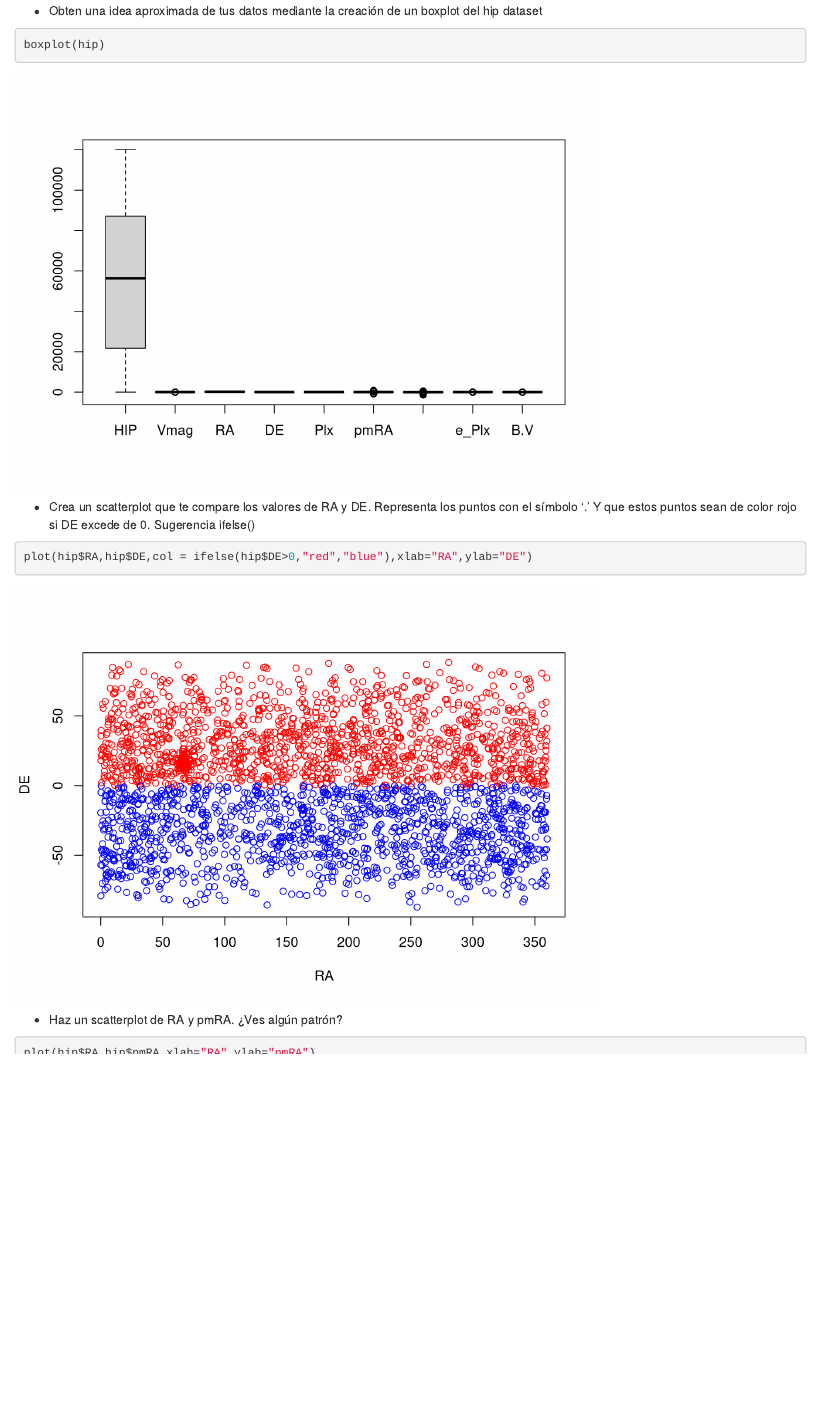
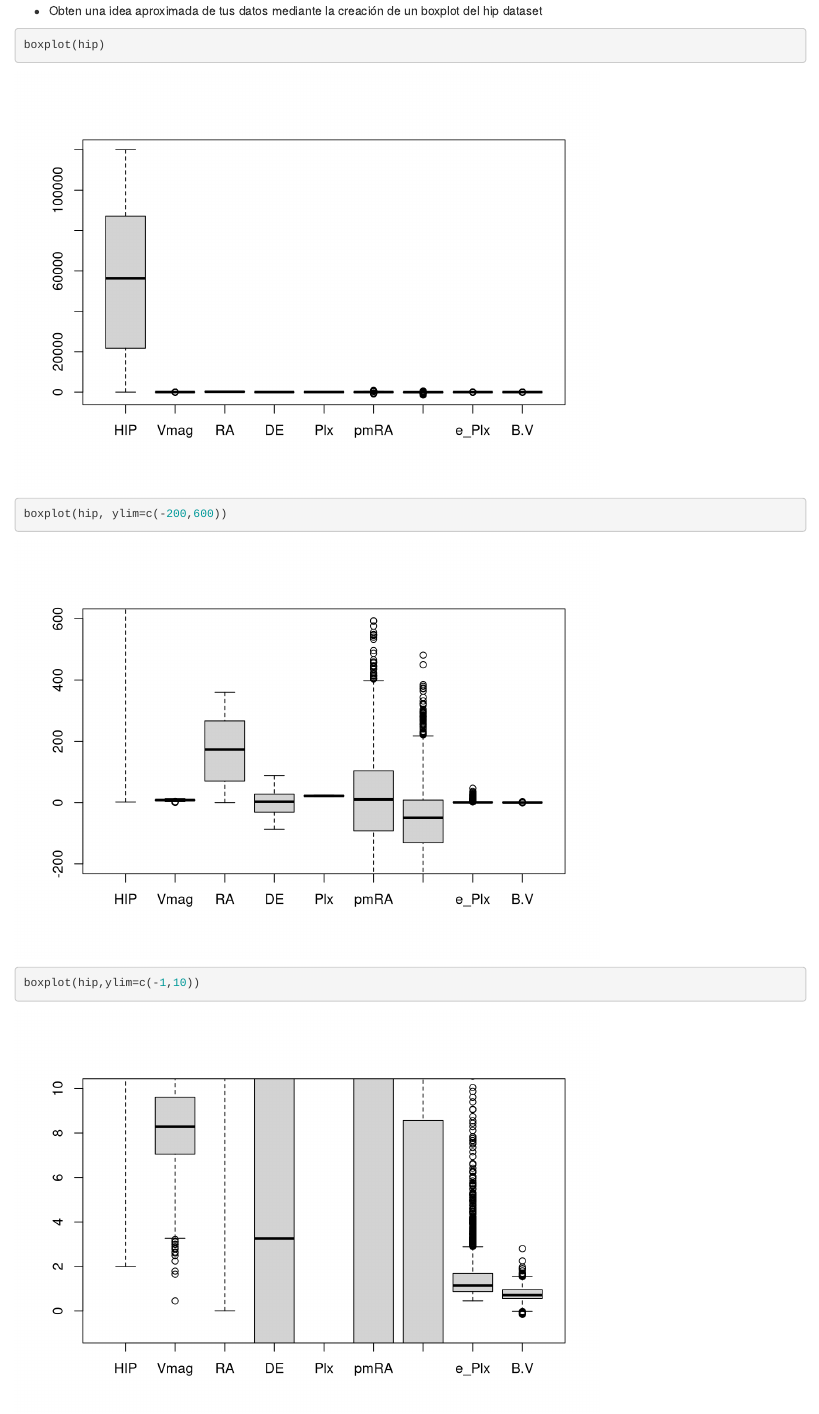
Before and after one commit to luisbalru/EDA, an R Markdown document (EDA1.Rmd): the page in a window 1100 px wide, from 15850 px down. Rendered offline with R 4.5, knitr and Pandoc, with nearby package versions.

Commit message:
Terminando por hoy con ajustes en el primer boxplot

````diff
--- a/EDA1.Rmd
+++ b/EDA1.Rmd
@@ -102,6 +102,8 @@ sapply(hip1,mean)
 - Obten una idea aproximada de tus datos mediante la creación de un boxplot del hip dataset
 ```{r}
 boxplot(hip)
+boxplot(hip, ylim=c(-200,600))
+boxplot(hip,ylim=c(-1,10))
 ```
 
 - Crea un scatterplot que te compare los valores de RA y DE. Representa los puntos con el símbolo ‘.’ Y que estos puntos sean de color rojo si DE excede de 0. Sugerencia ifelse()
````
Also changed, not shown: EDA1.Rmd (1 more changed lines).
